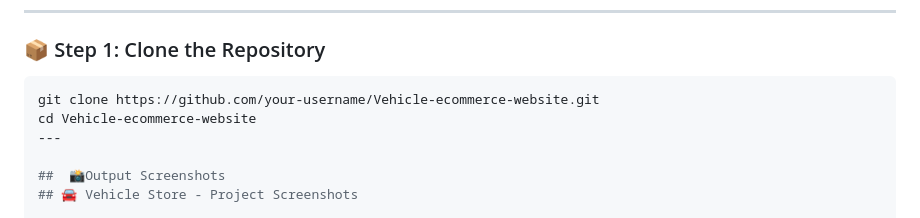
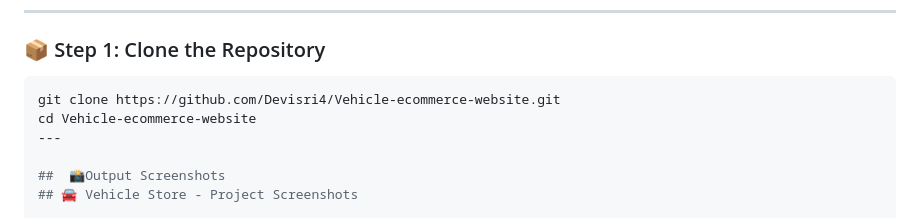
Before and after one commit to Devisri4/vehicle-ecommerce-website, a Markdown page: README.md, the part around the change. Drawn GitHub-style.

````diff
--- a/README.md
+++ b/README.md
@@ -104,7 +104,7 @@ Make sure you have the following installed:
 ### 📦 Step 1: Clone the Repository
 
 ```bash
-git clone https://github.com/your-username/Vehicle-ecommerce-website.git
+git clone https://github.com/Devisri4/Vehicle-ecommerce-website.git
 cd Vehicle-ecommerce-website
 ---
 
````
